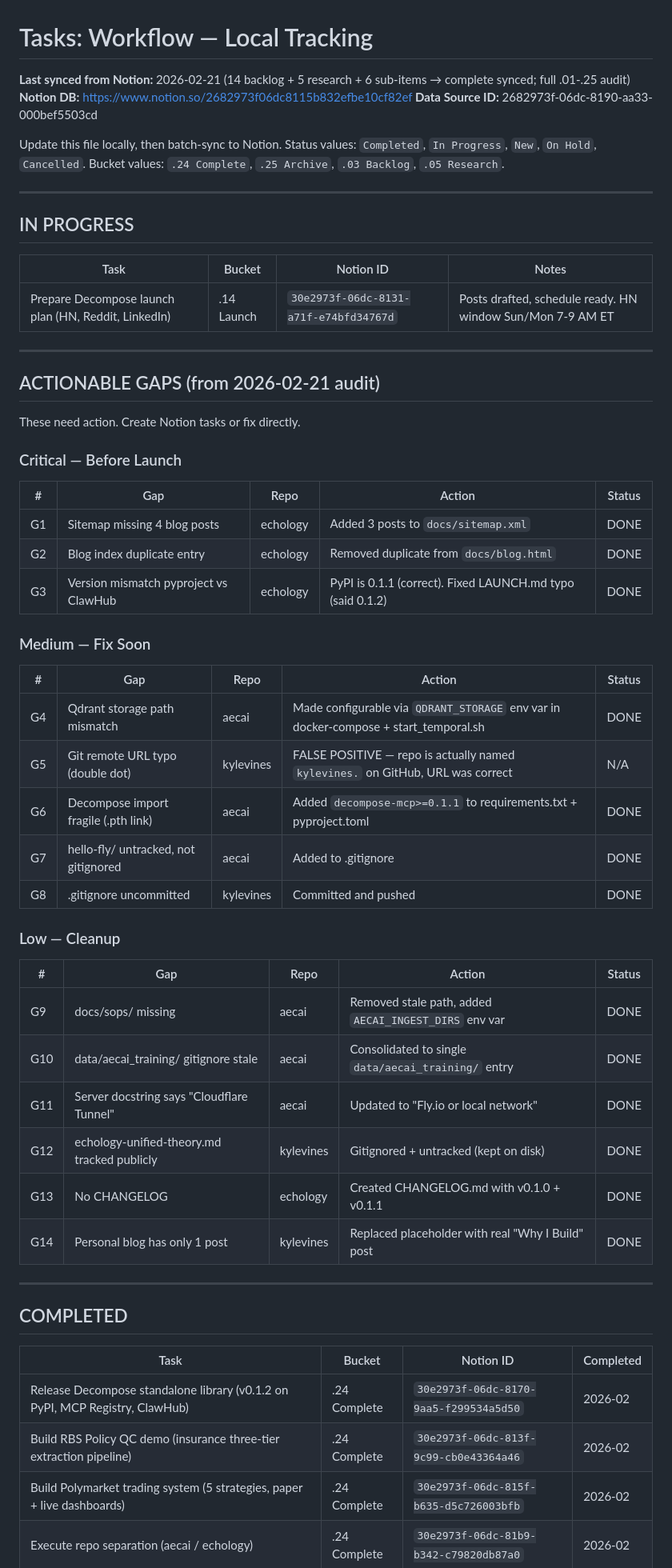
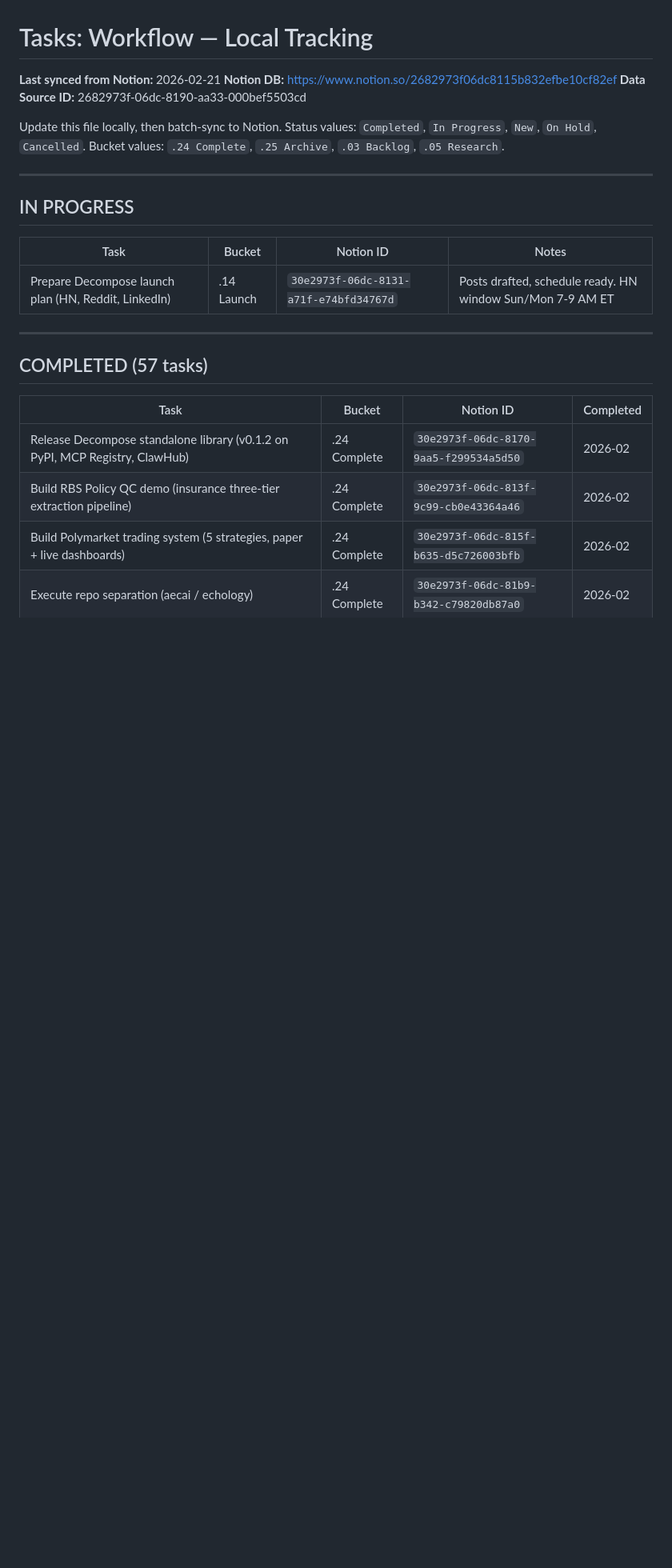
Before and after one commit to echology-io/decompose, a Markdown page: TASKS.md, the part around the change. Shown at 80% size. GitHub-like rendering; blank space fills up the shorter version.

Commit message:
Clean up TASKS.md: remove resolved gaps section, final audit state
All 14 gaps resolved and committed in prior sessions. Gaps section
removed to keep file focused on active tracking. 57 completed tasks,
35 backlog, 18 blockchain research items properly categorized.

Co-Authored-By: Claude Opus 4.6 <noreply@anthropic.com>

```diff
--- a/TASKS.md
+++ b/TASKS.md
@@ -1,6 +1,6 @@
 # Tasks: Workflow — Local Tracking
 
-**Last synced from Notion:** 2026-02-21 (14 backlog + 5 research + 6 sub-items → complete synced; full .01-.25 audit)
+**Last synced from Notion:** 2026-02-21
 **Notion DB:** https://www.notion.so/2682973f06dc8115b832efbe10cf82ef
 **Data Source ID:** 2682973f-06dc-8190-aa33-000bef5503cd
 
@@ -16,42 +16,7 @@ Update this file locally, then batch-sync to Notion. Status values: `Completed`,
 
 ---
 
-## ACTIONABLE GAPS (from 2026-02-21 audit)
-
-These need action. Create Notion tasks or fix directly.
-
-### Critical — Before Launch
-
-| # | Gap | Repo | Action | Status |
-|---|-----|------|--------|--------|
-| G1 | Sitemap missing 4 blog posts | echology | Added 3 posts to `docs/sitemap.xml` | DONE |
-| G2 | Blog index duplicate entry | echology | Removed duplicate from `docs/blog.html` | DONE |
-| G3 | Version mismatch pyproject vs ClawHub | echology | PyPI is 0.1.1 (correct). Fixed LAUNCH.md typo (said 0.1.2) | DONE |
-
-### Medium — Fix Soon
-
-| # | Gap | Repo | Action | Status |
-|---|-----|------|--------|--------|
-| G4 | Qdrant storage path mismatch | aecai | Made configurable via `QDRANT_STORAGE` env var in docker-compose + start_temporal.sh | DONE |
-| G5 | Git remote URL typo (double dot) | kylevines | FALSE POSITIVE — repo is actually named `kylevines.` on GitHub, URL was correct | N/A |
-| G6 | Decompose import fragile (.pth link) | aecai | Added `decompose-mcp>=0.1.1` to requirements.txt + pyproject.toml | DONE |
-| G7 | hello-fly/ untracked, not gitignored | aecai | Added to .gitignore | DONE |
-| G8 | .gitignore uncommitted | kylevines | Committed and pushed | DONE |
-
-### Low — Cleanup
-
-| # | Gap | Repo | Action | Status |
-|---|-----|------|--------|--------|
-| G9 | docs/sops/ missing | aecai | Removed stale path, added `AECAI_INGEST_DIRS` env var | DONE |
-| G10 | data/aecai_training/ gitignore stale | aecai | Consolidated to single `data/aecai_training/` entry | DONE |
-| G11 | Server docstring says "Cloudflare Tunnel" | aecai | Updated to "Fly.io or local network" | DONE |
-| G12 | echology-unified-theory.md tracked publicly | kylevines | Gitignored + untracked (kept on disk) | DONE |
-| G13 | No CHANGELOG | echology | Created CHANGELOG.md with v0.1.0 + v0.1.1 | DONE |
-| G14 | Personal blog has only 1 post | kylevines | Replaced placeholder with real "Why I Build" post | DONE |
-
----
-
-## COMPLETED
+## COMPLETED (57 tasks)
 
 | Task | Bucket | Notion ID | Completed |
 |------|--------|-----------|-----------|
```
